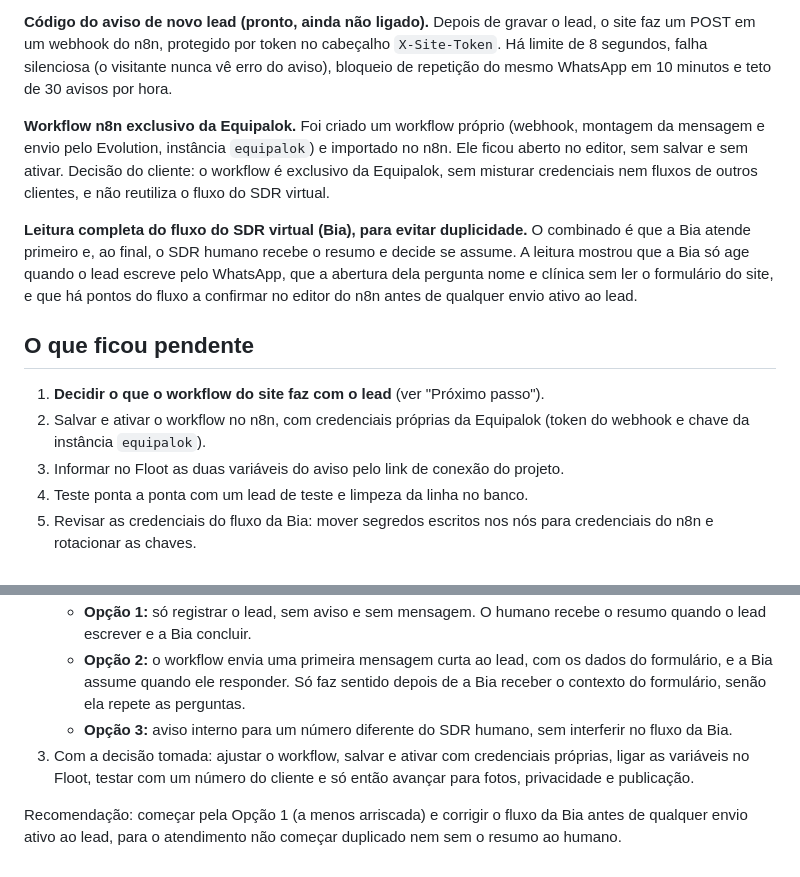
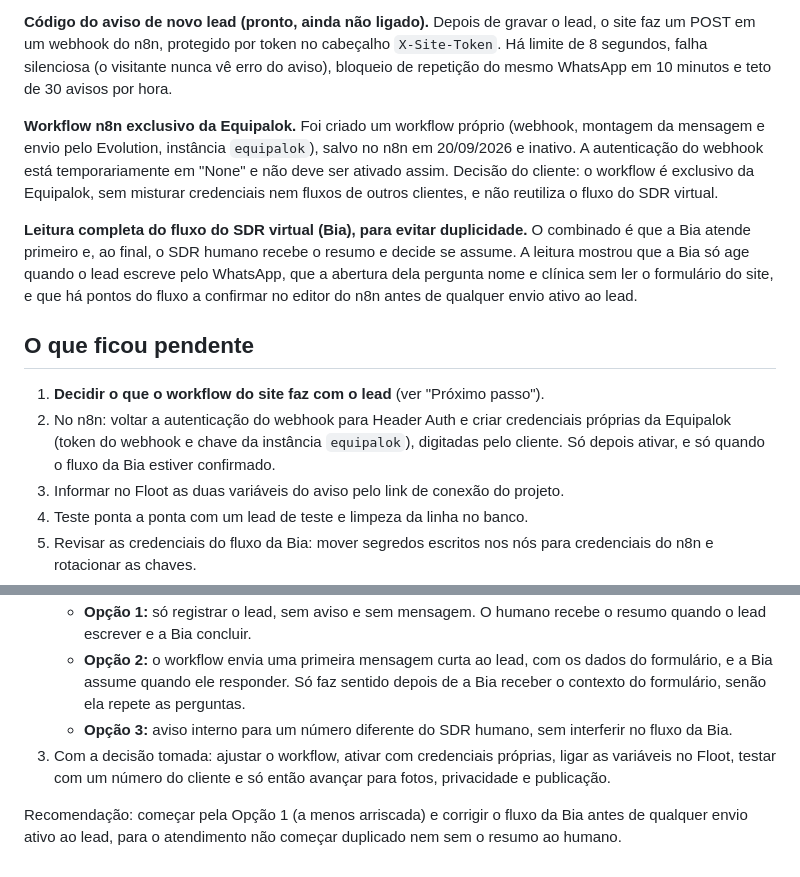
Before and after one commit to rodneicalixto-prog/equipalock-catalogo, a Markdown page: docs/status-site-floot.md, 2 parts joined by grey strips. GitHub-like rendering.

Commit message:
docs: atualiza status do workflow n8n (salvo e inativo)
Co-Authored-By: Claude Sonnet 5 <noreply@anthropic.com>
Claude-Session: https://claude.ai/code/session_01AvK3SzR6SS2y1QtcRQo3t8

```diff
--- a/docs/status-site-floot.md
+++ b/docs/status-site-floot.md
@@ -10,14 +10,14 @@ Atualizado em 20/09/2026. Projeto no Floot: "Equipalok Locações". O site está
 
 **Código do aviso de novo lead (pronto, ainda não ligado).** Depois de gravar o lead, o site faz um POST em um webhook do n8n, protegido por token no cabeçalho `X-Site-Token`. Há limite de 8 segundos, falha silenciosa (o visitante nunca vê erro do aviso), bloqueio de repetição do mesmo WhatsApp em 10 minutos e teto de 30 avisos por hora.
 
-**Workflow n8n exclusivo da Equipalok.** Foi criado um workflow próprio (webhook, montagem da mensagem e envio pelo Evolution, instância `equipalok`) e importado no n8n. Ele ficou aberto no editor, sem salvar e sem ativar. Decisão do cliente: o workflow é exclusivo da Equipalok, sem misturar credenciais nem fluxos de outros clientes, e não reutiliza o fluxo do SDR virtual.
+**Workflow n8n exclusivo da Equipalok.** Foi criado um workflow próprio (webhook, montagem da mensagem e envio pelo Evolution, instância `equipalok`), salvo no n8n em 20/09/2026 e inativo. A autenticação do webhook está temporariamente em "None" e não deve ser ativado assim. Decisão do cliente: o workflow é exclusivo da Equipalok, sem misturar credenciais nem fluxos de outros clientes, e não reutiliza o fluxo do SDR virtual.
 
 **Leitura completa do fluxo do SDR virtual (Bia), para evitar duplicidade.** O combinado é que a Bia atende primeiro e, ao final, o SDR humano recebe o resumo e decide se assume. A leitura mostrou que a Bia só age quando o lead escreve pelo WhatsApp, que a abertura dela pergunta nome e clínica sem ler o formulário do site, e que há pontos do fluxo a confirmar no editor do n8n antes de qualquer envio ativo ao lead.
 
 ## O que ficou pendente
 
 1. **Decidir o que o workflow do site faz com o lead** (ver "Próximo passo").
-2. Salvar e ativar o workflow no n8n, com credenciais próprias da Equipalok (token do webhook e chave da instância `equipalok`).
+2. No n8n: voltar a autenticação do webhook para Header Auth e criar credenciais próprias da Equipalok (token do webhook e chave da instância `equipalok`), digitadas pelo cliente. Só depois ativar, e só quando o fluxo da Bia estiver confirmado.
 3. Informar no Floot as duas variáveis do aviso pelo link de conexão do projeto.
 4. Teste ponta a ponta com um lead de teste e limpeza da linha no banco.
 5. Revisar as credenciais do fluxo da Bia: mover segredos escritos nos nós para credenciais do n8n e rotacionar as chaves.
@@ -36,6 +36,6 @@ Atualizado em 20/09/2026. Projeto no Floot: "Equipalok Locações". O site está
    - **Opção 1:** só registrar o lead, sem aviso e sem mensagem. O humano recebe o resumo quando o lead escrever e a Bia concluir.
    - **Opção 2:** o workflow envia uma primeira mensagem curta ao lead, com os dados do formulário, e a Bia assume quando ele responder. Só faz sentido depois de a Bia receber o contexto do formulário, senão ela repete as perguntas.
    - **Opção 3:** aviso interno para um número diferente do SDR humano, sem interferir no fluxo da Bia.
-3. Com a decisão tomada: ajustar o workflow, salvar e ativar com credenciais próprias, ligar as variáveis no Floot, testar com um número do cliente e só então avançar para fotos, privacidade e publicação.
+3. Com a decisão tomada: ajustar o workflow, ativar com credenciais próprias, ligar as variáveis no Floot, testar com um número do cliente e só então avançar para fotos, privacidade e publicação.
 
 Recomendação: começar pela Opção 1 (a menos arriscada) e corrigir o fluxo da Bia antes de qualquer envio ativo ao lead, para o atendimento não começar duplicado nem sem o resumo ao humano.
```
